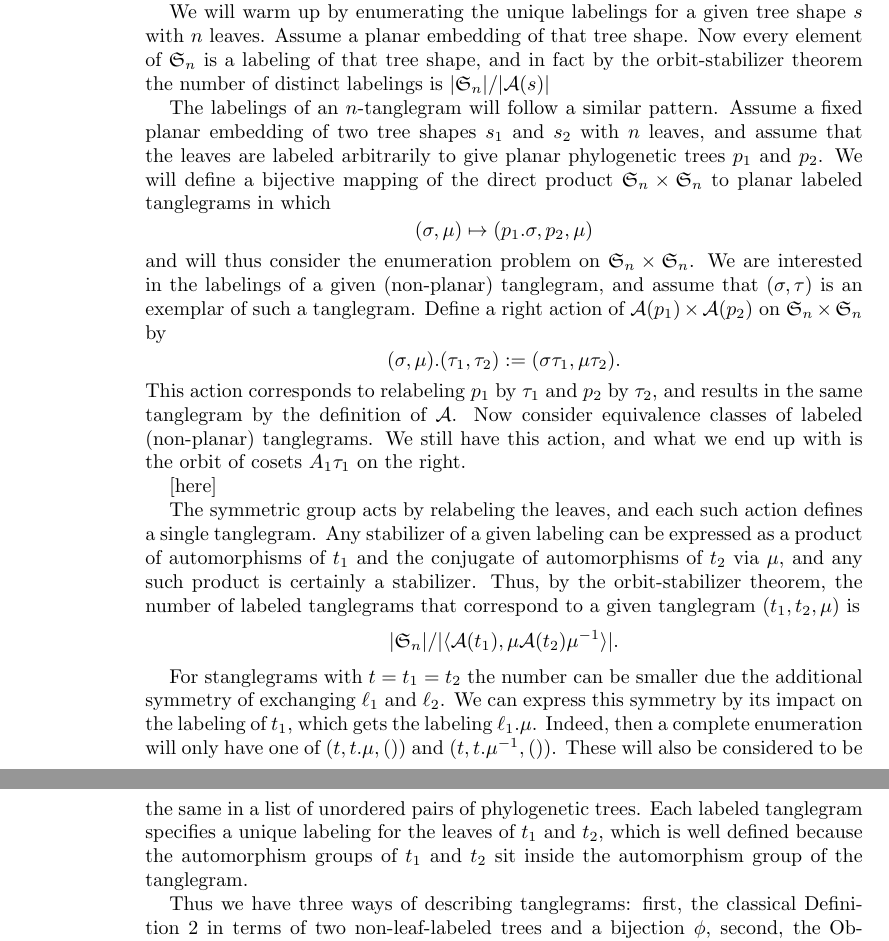
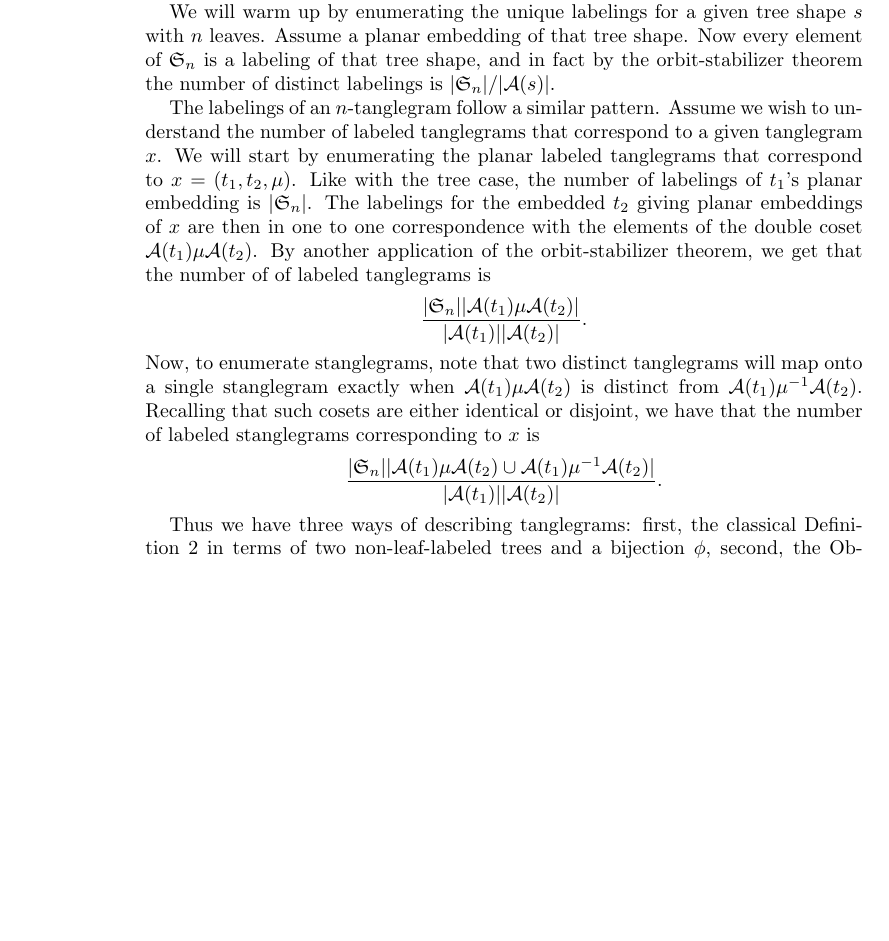
Before and after one commit to matsengrp/tangle, a LaTeX paper (tangle.tex): two parts of pages 5 and 6 of 10 before the commit and part of page 5 of 9 after it, the two joined at a grey line, cut so that both start at the same text, the shorter picture padded with empty space. Compiled offline with pdfLaTeX.

Commit message:
Labeled tanglegram enumeration is actually easy.
Or so it seems right now!

```diff
--- a/tangle.tex
+++ b/tangle.tex
@@ -214,39 +214,22 @@ We will next enumerate the unique labelings of a given tanglegram.
 
 We will warm up by enumerating the unique labelings for a given tree shape $s$ with $n$ leaves.
 Assume a planar embedding of that tree shape.
-Now every element of $\fS_n$ is a labeling of that tree shape, and in fact by the orbit-stabilizer theorem the number of distinct labelings is $|\fS_n| / |\aut(s)|$
+Now every element of $\fS_n$ is a labeling of that tree shape, and in fact by the orbit-stabilizer theorem the number of distinct labelings is $|\fS_n| / |\aut(s)|$.
 
-The labelings of an $n$-tanglegram will follow a similar pattern.
-Assume a fixed planar embedding of two tree shapes $s_1$ and $s_2$ with $n$ leaves, and assume that the leaves are labeled arbitrarily to give planar phylogenetic trees $p_1$ and $p_2$.
-We will define a bijective mapping of the direct product $\fS_n \times \fS_n$ to planar labeled tanglegrams in which
+The labelings of an $n$-tanglegram follow a similar pattern.
+Assume we wish to understand the number of labeled tanglegrams that correspond to a given tanglegram $x$.
+We will start by enumerating the planar labeled tanglegrams that correspond to $x = (t_1, t_2, \pairing)$.
+Like with the tree case, the number of labelings of $t_1$'s planar embedding is $|\fS_n|$.
+The labelings for the embedded $t_2$ giving planar embeddings of $x$ are then in one to one correspondence with the elements of the double coset $\aut(t_1) \pairing \aut(t_2)$.
+By another application of the orbit-stabilizer theorem, we get that the number of of labeled tanglegrams is
 \[
-(\sigma, \pairing) \mapsto (p_1.\sigma, p_2, \pairing)
+\frac{|\fS_n| |\aut(t_1) \pairing \aut(t_2)|}{|\aut(t_1)||\aut(t_2)|}.
 \]
-and will thus consider the enumeration problem on $\fS_n \times \fS_n$.
-We are interested in the labelings of a given (non-planar) tanglegram, and assume that $(\sigma, \tau)$ is an exemplar of such a tanglegram.
-Define a right action of $\aut(p_1) \times \aut(p_2)$ on $\fS_n \times \fS_n$ by
+Now, to enumerate stanglegrams, note that two distinct tanglegrams will map onto a single stanglegram exactly when $\aut(t_1) \pairing \aut(t_2)$ is distinct from $\aut(t_1) \pairing^{-1} \aut(t_2)$.
+Recalling that such cosets are either identical or disjoint, we have that the number of labeled stanglegrams corresponding to $x$ is
 \[
-(\sigma, \pairing). (\tau_1, \tau_2) := (\sigma \tau_1, \pairing \tau_2).
-% (\sigma, \pairing). (\tau_1, \tau_2) := (\sigma \tau_1, \tau_1^{-1} \pairing \tau_2).
+\frac{|\fS_n| |\aut(t_1) \pairing \aut(t_2) \cup \aut(t_1) \pairing^{-1} \aut(t_2)|}{|\aut(t_1)||\aut(t_2)|}.
 \]
-This action corresponds to relabeling $p_1$ by $\tau_1$ and $p_2$ by $\tau_2$, and results in the same tanglegram by the definition of $\aut$.
-Now consider equivalence classes of labeled (non-planar) tanglegrams.
-We still have this action, and what we end up with is the orbit of cosets $A_1 \tau_1$ on the right.
-
-[here]
-
-The symmetric group acts by relabeling the leaves, and each such action defines a single tanglegram.
-Any stabilizer of a given labeling can be expressed as a product of automorphisms of $t_1$ and the conjugate of automorphisms of $t_2$ via $\pairing$, and any such product is certainly a stabilizer.
-Thus, by the orbit-stabilizer theorem, the number of labeled tanglegrams that correspond to a given tanglegram $(t_1, t_2, \pairing)$ is
-\[
-|\fS_n| / |\langle \aut(t_1), \pairing \aut(t_2) \pairing^{-1} \rangle|.
-\]
-
-For stanglegrams with $t = t_1 = t_2$ the number can be smaller due the additional symmetry of exchanging $\ell_1$ and $\ell_2$.
-We can express this symmetry by its impact on the labeling of $t_1$, which gets the labeling $\ell_1.\pairing$.
-Indeed, then a complete enumeration will only have one of $(t, t.\mu, \id)$ and $(t, t.\mu^{-1}, \id)$.
-These will also be considered to be the same in a list of unordered pairs of phylogenetic trees.
-Each labeled tanglegram specifies a unique labeling for the leaves of $t_1$ and $t_2$, which is well defined because the automorphism groups of $t_1$ and $t_2$ sit inside the automorphism group of the tanglegram.
 
 Thus we have three ways of describing tanglegrams:
 first, the classical Definition~\ref{def:tanglegram} in terms of two non-leaf-labeled trees and a bijection $\phi$,
```
